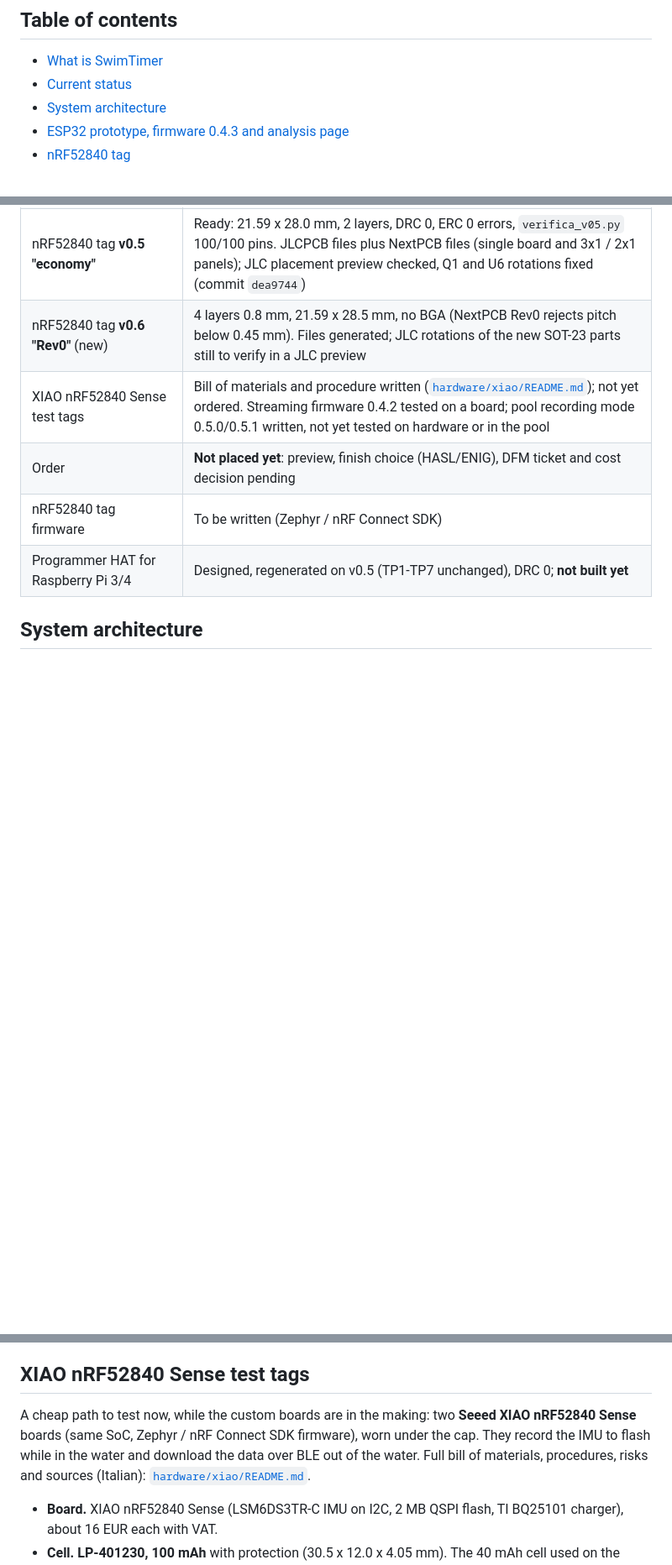
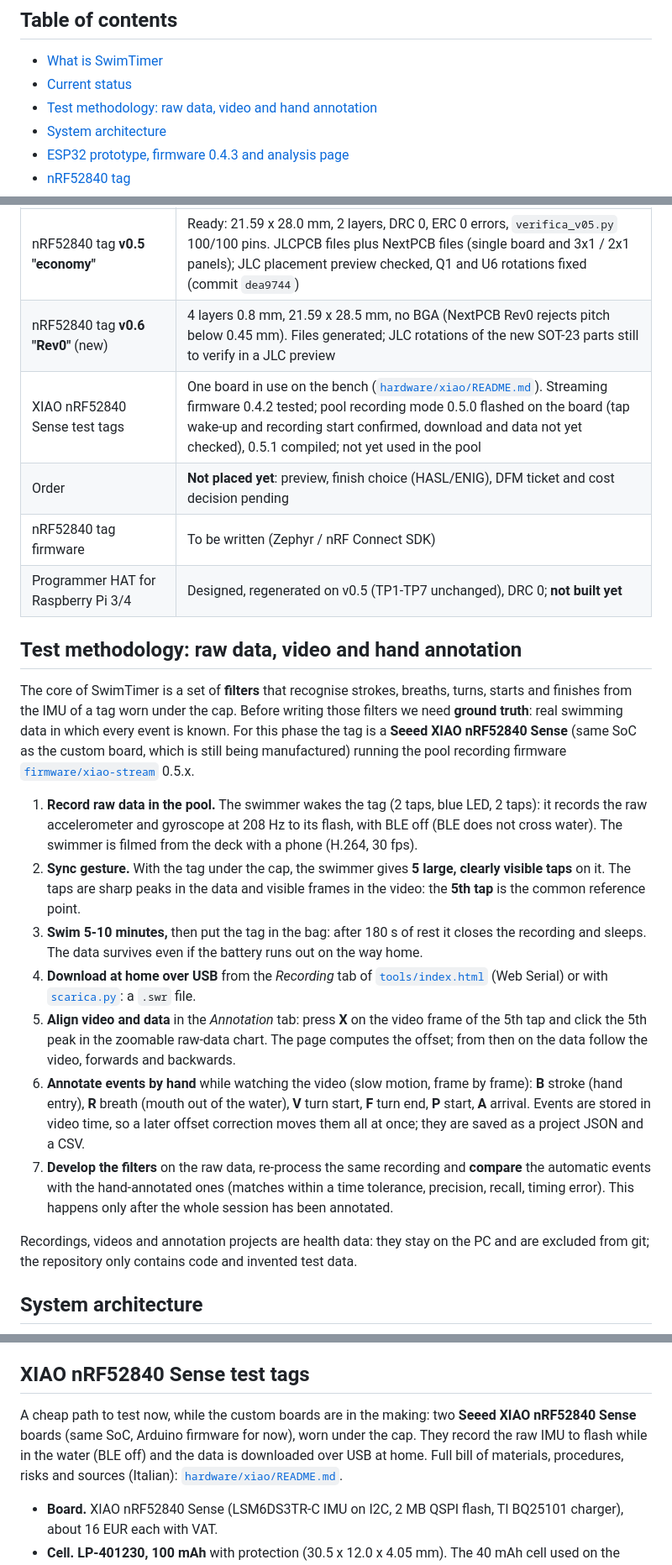
Before and after one commit to PZero/SwimTimer, a Markdown page: README.md, 3 parts joined by grey strips. Shown at 84% size. Drawn GitHub-style; blank space fills up the shorter version.

Commit message:
docs: README test methodology section (raw recording, video sync, hand annotation, filters) and XIAO status fixes
Co-Authored-By: Claude Opus 5.5 <noreply@anthropic.com>

```diff
--- a/README.md
+++ b/README.md
@@ -19,6 +19,7 @@ Watch it on YouTube: **https://youtu.be/EVrdSybpnE4** (Italian version: https://
 ## Table of contents
 - [What is SwimTimer](#what-is-swimtimer)
 - [Current status](#current-status)
+- [Test methodology: raw data, video and hand annotation](#test-methodology-raw-data-video-and-hand-annotation)
 - [System architecture](#system-architecture)
 - [ESP32 prototype, firmware 0.4.3 and analysis page](#esp32-prototype-firmware-043-and-analysis-page)
 - [nRF52840 tag](#nrf52840-tag)
@@ -51,10 +52,24 @@ Watch it on YouTube: **https://youtu.be/EVrdSybpnE4** (Italian version: https://
 | LilyGO T-RGB display (4-hand pace clock) | Working on the bench |
 | nRF52840 tag **v0.5 "economy"** | Ready: 21.59 x 28.0 mm, 2 layers, DRC 0, ERC 0 errors, `verifica_v05.py` 100/100 pins. JLCPCB files plus NextPCB files (single board and 3x1 / 2x1 panels); JLC placement preview checked, Q1 and U6 rotations fixed (commit `dea9744`) |
 | nRF52840 tag **v0.6 "Rev0"** (new) | 4 layers 0.8 mm, 21.59 x 28.5 mm, no BGA (NextPCB Rev0 rejects pitch below 0.45 mm). Files generated; JLC rotations of the new SOT-23 parts still to verify in a JLC preview |
-| XIAO nRF52840 Sense test tags | Bill of materials and procedure written ([`hardware/xiao/README.md`](hardware/xiao/README.md)); not yet ordered. Streaming firmware 0.4.2 tested on a board; pool recording mode 0.5.0/0.5.1 written, not yet tested on hardware or in the pool |
+| XIAO nRF52840 Sense test tags | One board in use on the bench ([`hardware/xiao/README.md`](hardware/xiao/README.md)). Streaming firmware 0.4.2 tested; pool recording mode 0.5.0 flashed on the board (tap wake-up and recording start confirmed, download and data not yet checked), 0.5.1 compiled; not yet used in the pool |
 | Order | **Not placed yet**: preview, finish choice (HASL/ENIG), DFM ticket and cost decision pending |
 | nRF52840 tag firmware | To be written (Zephyr / nRF Connect SDK) |
 | Programmer HAT for Raspberry Pi 3/4 | Designed, regenerated on v0.5 (TP1-TP7 unchanged), DRC 0; **not built yet** |
+
+## Test methodology: raw data, video and hand annotation
+
+The core of SwimTimer is a set of **filters** that recognise strokes, breaths, turns, starts and finishes from the IMU of a tag worn under the cap. Before writing those filters we need **ground truth**: real swimming data in which every event is known. For this phase the tag is a **Seeed XIAO nRF52840 Sense** (same SoC as the custom board, which is still being manufactured) running the pool recording firmware [`firmware/xiao-stream`](firmware/xiao-stream/) 0.5.x.
+
+1. **Record raw data in the pool.** The swimmer wakes the tag (2 taps, blue LED, 2 taps): it records the raw accelerometer and gyroscope at 208 Hz to its flash, with BLE off (BLE does not cross water). The swimmer is filmed from the deck with a phone (H.264, 30 fps).
+2. **Sync gesture.** With the tag under the cap, the swimmer gives **5 large, clearly visible taps** on it. The taps are sharp peaks in the data and visible frames in the video: the **5th tap** is the common reference point.
+3. **Swim 5-10 minutes,** then put the tag in the bag: after 180 s of rest it closes the recording and sleeps. The data survives even if the battery runs out on the way home.
+4. **Download at home over USB** from the *Recording* tab of [`tools/index.html`](tools/index.html) (Web Serial) or with [`scarica.py`](firmware/xiao-stream/scarica.py): a `.swr` file.
+5. **Align video and data** in the *Annotation* tab: press **X** on the video frame of the 5th tap and click the 5th peak in the zoomable raw-data chart. The page computes the offset; from then on the data follow the video, forwards and backwards.
+6. **Annotate events by hand** while watching the video (slow motion, frame by frame): **B** stroke (hand entry), **R** breath (mouth out of the water), **V** turn start, **F** turn end, **P** start, **A** arrival. Events are stored in video time, so a later offset correction moves them all at once; they are saved as a project JSON and a CSV.
+7. **Develop the filters** on the raw data, re-process the same recording and **compare** the automatic events with the hand-annotated ones (matches within a time tolerance, precision, recall, timing error). This happens only after the whole session has been annotated.
+
+Recordings, videos and annotation projects are health data: they stay on the PC and are excluded from git; the repository only contains code and invented test data.
 
 ## System architecture
 
@@ -313,7 +328,7 @@ Main warnings:
 
 ## XIAO nRF52840 Sense test tags
 
-A cheap path to test now, while the custom boards are in the making: two **Seeed XIAO nRF52840 Sense** boards (same SoC, Zephyr / nRF Connect SDK firmware), worn under the cap. They record the IMU to flash while in the water and download the data over BLE out of the water. Full bill of materials, procedures, risks and sources (Italian): [`hardware/xiao/README.md`](hardware/xiao/README.md).
+A cheap path to test now, while the custom boards are in the making: two **Seeed XIAO nRF52840 Sense** boards (same SoC, Arduino firmware for now), worn under the cap. They record the raw IMU to flash while in the water (BLE off) and the data is downloaded over USB at home. Full bill of materials, procedures, risks and sources (Italian): [`hardware/xiao/README.md`](hardware/xiao/README.md).
 
 - **Board.** XIAO nRF52840 Sense (LSM6DS3TR-C IMU on I2C, 2 MB QSPI flash, TI BQ25101 charger), about 16 EUR each with VAT.
 - **Cell.** **LP-401230, 100 mAh** with protection (30.5 x 12.0 x 4.05 mm). The 40 mAh cell used on the custom boards is **unsuitable**: the XIAO charger delivers at least 50 mA, i.e. 1.25 C on 40 mAh.
```
Also changed, not shown: other parts of README.md (+2 -2 lines), CHANGELOG.md (+1 -0 lines).
